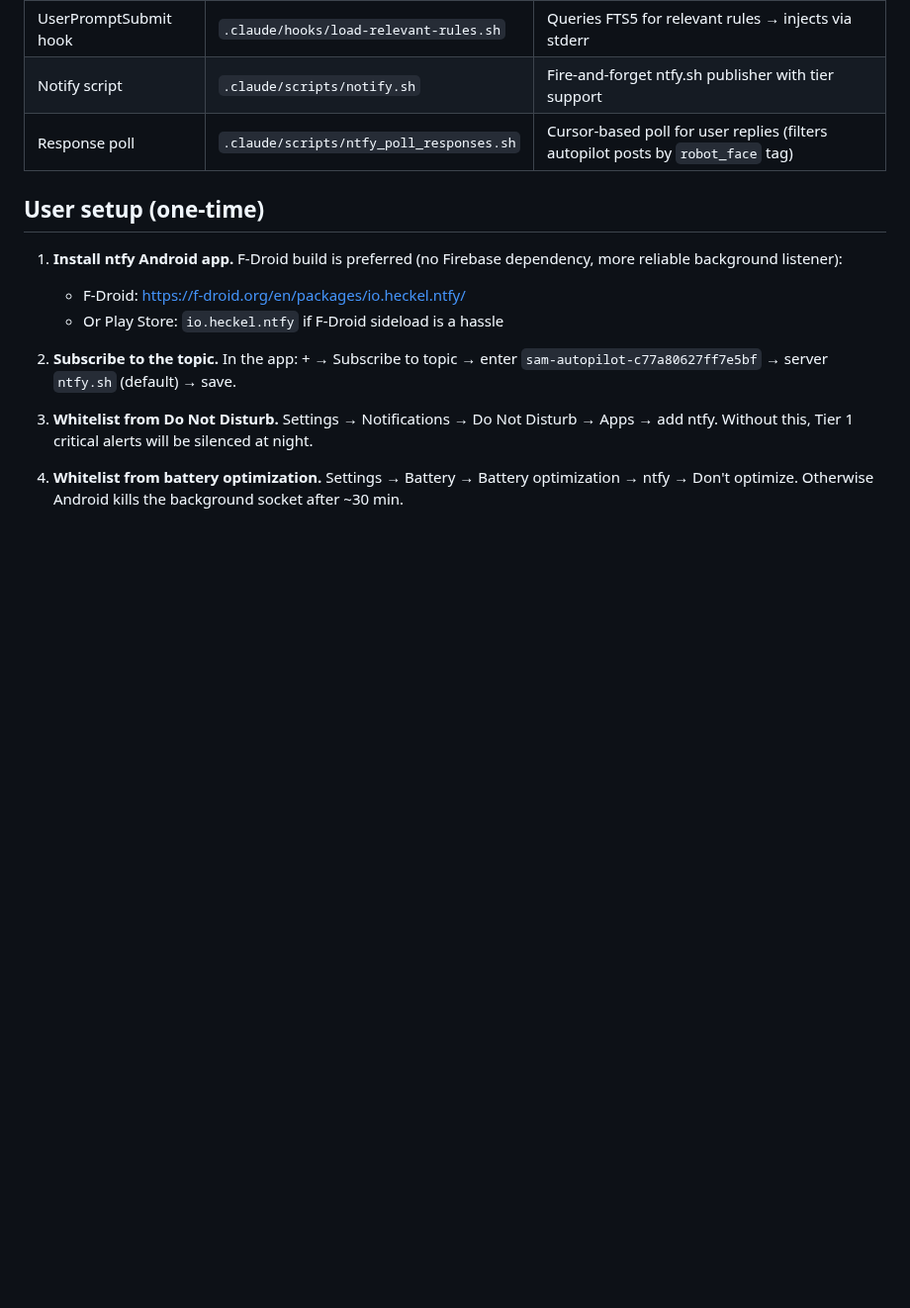
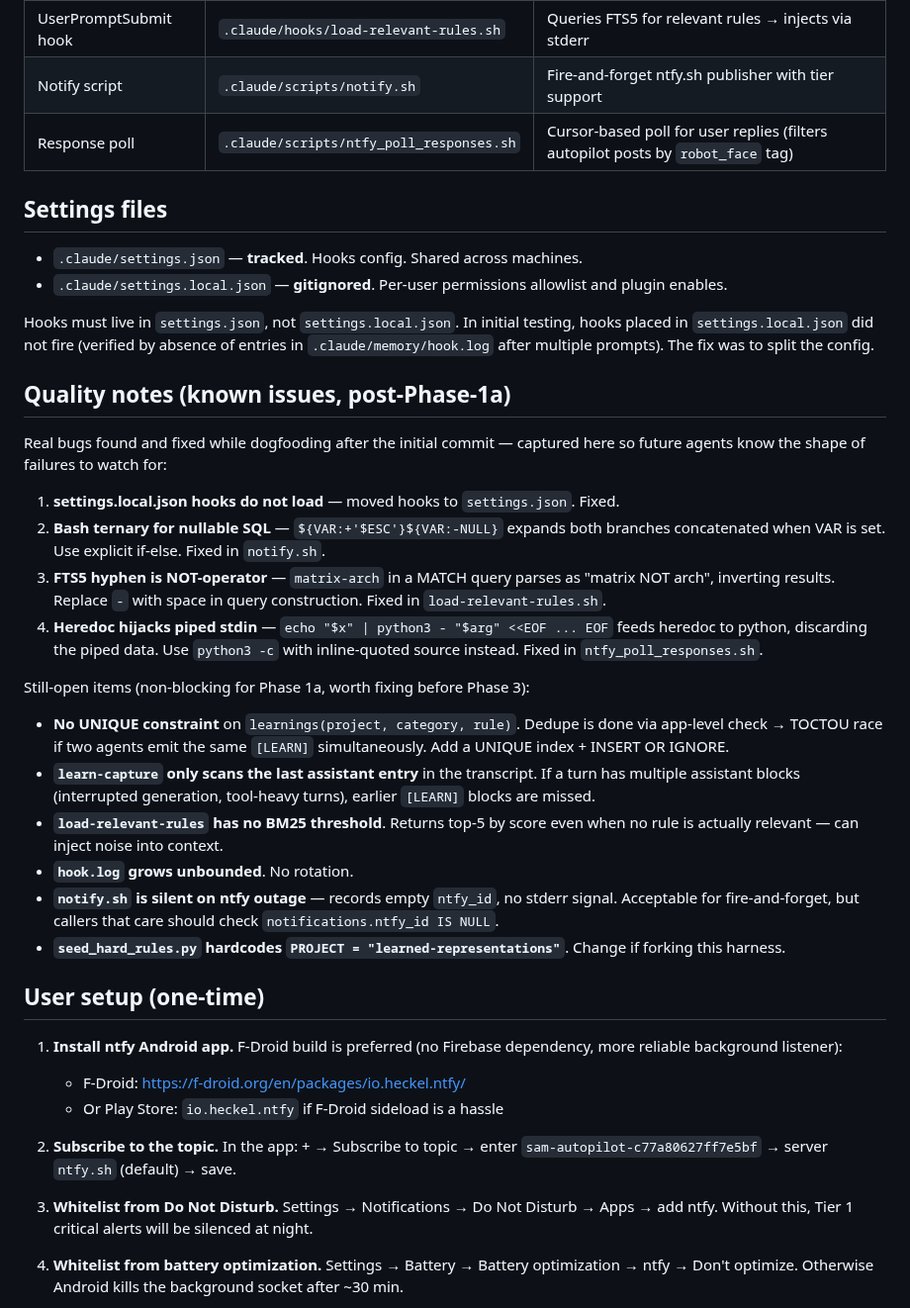
Before and after one commit to saml212/matrix-states, a Markdown page: AUTOPILOT_HANDOFF.md, the part around the change. Shown at 99% size. GitHub-like rendering; blank space fills up the shorter version.

Commit message:
autopilot phase 1a: document quality notes + settings split
Adds 'Settings files' and 'Quality notes' sections to the handoff doc so
the next agent/session understands the settings.json vs settings.local.json
distinction and the shape of bugs found during post-commit dogfooding.

```diff
--- a/AUTOPILOT_HANDOFF.md
+++ b/AUTOPILOT_HANDOFF.md
@@ -17,6 +17,50 @@ for the first time.
 | UserPromptSubmit hook | `.claude/hooks/load-relevant-rules.sh` | Queries FTS5 for relevant rules → injects via stderr |
 | Notify script | `.claude/scripts/notify.sh` | Fire-and-forget ntfy.sh publisher with tier support |
 | Response poll | `.claude/scripts/ntfy_poll_responses.sh` | Cursor-based poll for user replies (filters autopilot posts by `robot_face` tag) |
+
+## Settings files
+
+- `.claude/settings.json` — **tracked**. Hooks config. Shared across machines.
+- `.claude/settings.local.json` — **gitignored**. Per-user permissions allowlist and plugin enables.
+
+Hooks must live in `settings.json`, not `settings.local.json`. In initial
+testing, hooks placed in `settings.local.json` did not fire (verified by
+absence of entries in `.claude/memory/hook.log` after multiple prompts).
+The fix was to split the config.
+
+## Quality notes (known issues, post-Phase-1a)
+
+Real bugs found and fixed while dogfooding after the initial commit —
+captured here so future agents know the shape of failures to watch for:
+
+1. **settings.local.json hooks do not load** — moved hooks to
+   `settings.json`. Fixed.
+2. **Bash ternary for nullable SQL** — `${VAR:+'$ESC'}${VAR:-NULL}`
+   expands both branches concatenated when VAR is set. Use explicit
+   if-else. Fixed in `notify.sh`.
+3. **FTS5 hyphen is NOT-operator** — `matrix-arch` in a MATCH query
+   parses as "matrix NOT arch", inverting results. Replace `-` with
+   space in query construction. Fixed in `load-relevant-rules.sh`.
+4. **Heredoc hijacks piped stdin** — `echo "$x" | python3 - "$arg" <<EOF ... EOF`
+   feeds heredoc to python, discarding the piped data. Use `python3 -c`
+   with inline-quoted source instead. Fixed in `ntfy_poll_responses.sh`.
+
+Still-open items (non-blocking for Phase 1a, worth fixing before Phase 3):
+
+- **No UNIQUE constraint** on `learnings(project, category, rule)`. Dedupe
+  is done via app-level check → TOCTOU race if two agents emit the same
+  `[LEARN]` simultaneously. Add a UNIQUE index + INSERT OR IGNORE.
+- **`learn-capture` only scans the last assistant entry** in the
+  transcript. If a turn has multiple assistant blocks (interrupted
+  generation, tool-heavy turns), earlier `[LEARN]` blocks are missed.
+- **`load-relevant-rules` has no BM25 threshold**. Returns top-5 by score
+  even when no rule is actually relevant — can inject noise into context.
+- **`hook.log` grows unbounded**. No rotation.
+- **`notify.sh` is silent on ntfy outage** — records empty `ntfy_id`, no
+  stderr signal. Acceptable for fire-and-forget, but callers that care
+  should check `notifications.ntfy_id IS NULL`.
+- **`seed_hard_rules.py` hardcodes `PROJECT = "learned-representations"`**.
+  Change if forking this harness.
 
 ## User setup (one-time)
 
```
